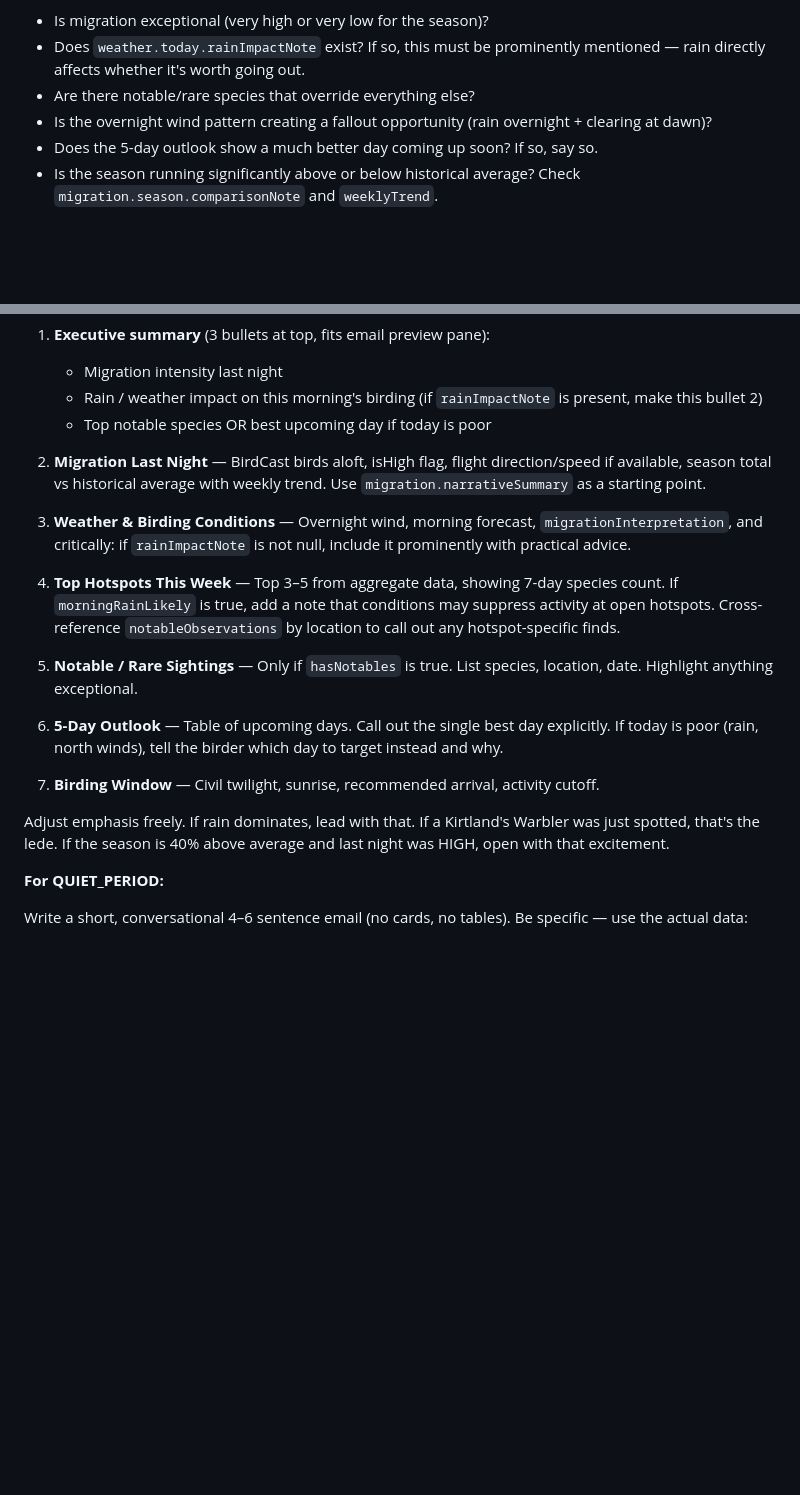
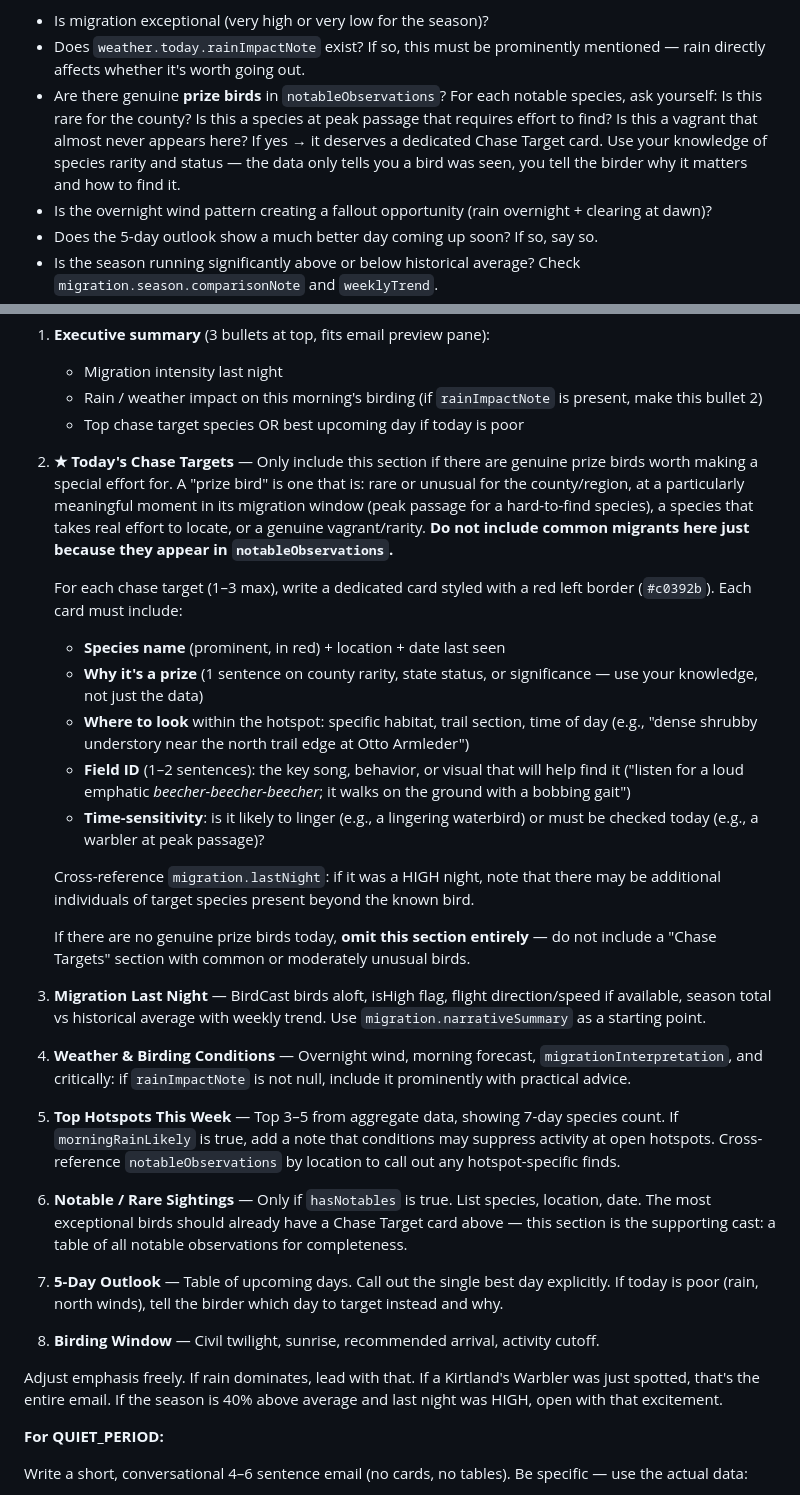
Before and after one commit to minikdj/ebird-birding-planner, a Markdown page: routine-prompt.md, 2 parts joined by grey strips. Drawn GitHub-style; blank space fills up the shorter version.

Commit message:
Add dedicated Chase Targets section to Routine email
Elevates prize birds from a row in the notables table to a
first-class section immediately after the executive summary.

Each chase target card includes: why the species is a prize
(county rarity context), where specifically to look within the
hotspot (habitat, trail section), field ID (key song or behavior),
and time-sensitivity assessment (must-go-today vs. lingering bird).

The agent is instructed to apply its own knowledge of species
rarity and status — not just report what the data says — and to
cross-reference the HIGH migration flag as a signal that additional
individuals of target species may be present.

Section is omitted entirely on days with no genuine prize birds,
preventing inflation with common migrants.

Co-Authored-By: Claude Sonnet 4.6 <noreply@anthropic.com>

```diff
--- a/routine-prompt.md
+++ b/routine-prompt.md
@@ -100,7 +100,7 @@ Before writing anything, take a moment to reason about the data holistically. As
 Consider:
 - Is migration exceptional (very high or very low for the season)?
 - Does `weather.today.rainImpactNote` exist? If so, this must be prominently mentioned — rain directly affects whether it's worth going out.
-- Are there notable/rare species that override everything else?
+- Are there genuine **prize birds** in `notableObservations`? For each notable species, ask yourself: Is this rare for the county? Is this a species at peak passage that requires effort to find? Is this a vagrant that almost never appears here? If yes → it deserves a dedicated Chase Target card. Use your knowledge of species rarity and status — the data only tells you a bird was seen, you tell the birder why it matters and how to find it.
 - Is the overnight wind pattern creating a fallout opportunity (rain overnight + clearing at dawn)?
 - Does the 5-day outlook show a much better day coming up soon? If so, say so.
 - Is the season running significantly above or below historical average? Check `migration.season.comparisonNote` and `weeklyTrend`.
@@ -119,21 +119,34 @@ Structure your email as inline-CSS HTML (mobile-friendly, max-width 600px, table
 1. **Executive summary** (3 bullets at top, fits email preview pane):
    - Migration intensity last night
    - Rain / weather impact on this morning's birding (if `rainImpactNote` is present, make this bullet 2)
-   - Top notable species OR best upcoming day if today is poor
+   - Top chase target species OR best upcoming day if today is poor
 
-2. **Migration Last Night** — BirdCast birds aloft, isHigh flag, flight direction/speed if available, season total vs historical average with weekly trend. Use `migration.narrativeSummary` as a starting point.
+2. **★ Today's Chase Targets** — Only include this section if there are genuine prize birds worth making a special effort for. A "prize bird" is one that is: rare or unusual for the county/region, at a particularly meaningful moment in its migration window (peak passage for a hard-to-find species), a species that takes real effort to locate, or a genuine vagrant/rarity. **Do not include common migrants here just because they appear in `notableObservations`.**
 
-3. **Weather & Birding Conditions** — Overnight wind, morning forecast, `migrationInterpretation`, and critically: if `rainImpactNote` is not null, include it prominently with practical advice.
+   For each chase target (1–3 max), write a dedicated card styled with a red left border (`#c0392b`). Each card must include:
+   - **Species name** (prominent, in red) + location + date last seen
+   - **Why it's a prize** (1 sentence on county rarity, state status, or significance — use your knowledge, not just the data)
+   - **Where to look** within the hotspot: specific habitat, trail section, time of day (e.g., "dense shrubby understory near the north trail edge at Otto Armleder")
+   - **Field ID** (1–2 sentences): the key song, behavior, or visual that will help find it ("listen for a loud emphatic *beecher-beecher-beecher*; it walks on the ground with a bobbing gait")
+   - **Time-sensitivity**: is it likely to linger (e.g., a lingering waterbird) or must be checked today (e.g., a warbler at peak passage)?
 
-4. **Top Hotspots This Week** — Top 3–5 from aggregate data, showing 7-day species count. If `morningRainLikely` is true, add a note that conditions may suppress activity at open hotspots. Cross-reference `notableObservations` by location to call out any hotspot-specific finds.
+   Cross-reference `migration.lastNight`: if it was a HIGH night, note that there may be additional individuals of target species present beyond the known bird.
 
-5. **Notable / Rare Sightings** — Only if `hasNotables` is true. List species, location, date. Highlight anything exceptional.
+   If there are no genuine prize birds today, **omit this section entirely** — do not include a "Chase Targets" section with common or moderately unusual birds.
 
-6. **5-Day Outlook** — Table of upcoming days. Call out the single best day explicitly. If today is poor (rain, north winds), tell the birder which day to target instead and why.
+3. **Migration Last Night** — BirdCast birds aloft, isHigh flag, flight direction/speed if available, season total vs historical average with weekly trend. Use `migration.narrativeSummary` as a starting point.
 
-7. **Birding Window** — Civil twilight, sunrise, recommended arrival, activity cutoff.
+4. **Weather & Birding Conditions** — Overnight wind, morning forecast, `migrationInterpretation`, and critically: if `rainImpactNote` is not null, include it prominently with practical advice.
 
-Adjust emphasis freely. If rain dominates, lead with that. If a Kirtland's Warbler was just spotted, that's the lede. If the season is 40% above average and last night was HIGH, open with that excitement.
+5. **Top Hotspots This Week** — Top 3–5 from aggregate data, showing 7-day species count. If `morningRainLikely` is true, add a note that conditions may suppress activity at open hotspots. Cross-reference `notableObservations` by location to call out any hotspot-specific finds.
+
+6. **Notable / Rare Sightings** — Only if `hasNotables` is true. List species, location, date. The most exceptional birds should already have a Chase Target card above — this section is the supporting cast: a table of all notable observations for completeness.
+
+7. **5-Day Outlook** — Table of upcoming days. Call out the single best day explicitly. If today is poor (rain, north winds), tell the birder which day to target instead and why.
+
+8. **Birding Window** — Civil twilight, sunrise, recommended arrival, activity cutoff.
+
+Adjust emphasis freely. If rain dominates, lead with that. If a Kirtland's Warbler was just spotted, that's the entire email. If the season is 40% above average and last night was HIGH, open with that excitement.
 
 **For QUIET_PERIOD:**
 
```
